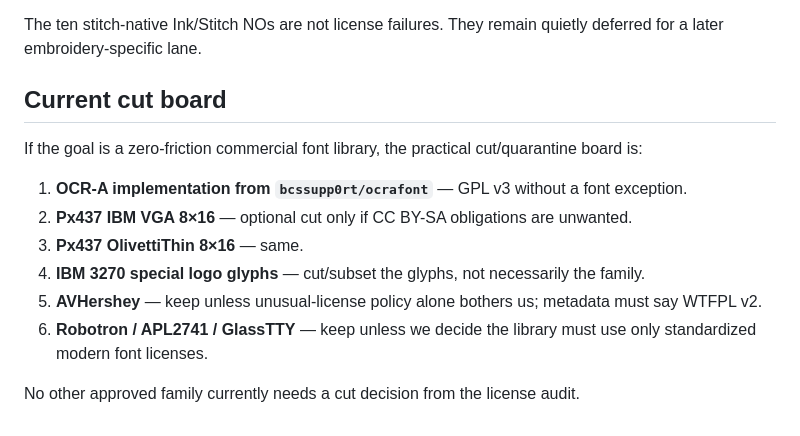
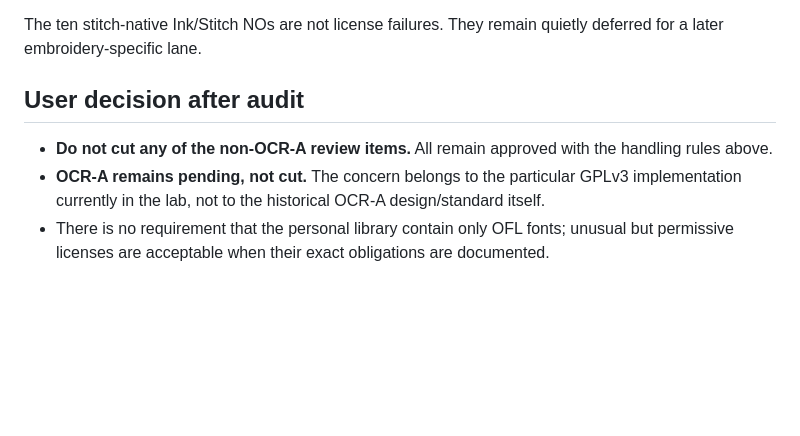
Before and after one commit to rotschopfr/rotschopf-studio, a Markdown page: typeface-lab/library/license-reverification-2026-08-19.md, the part around one of its changes. GitHub-like rendering; blank space fills up the shorter version.

```diff
--- a/typeface-lab/library/license-reverification-2026-08-19.md
+++ b/typeface-lab/library/license-reverification-2026-08-19.md
@@ -88,14 +88,8 @@ All twenty YES choices in the textile batch passed the same open/commercial-use
 
 The ten stitch-native Ink/Stitch NOs are not license failures. They remain quietly deferred for a later embroidery-specific lane.
 
-## Current cut board
+## User decision after audit
 
-If the goal is a zero-friction commercial font library, the practical cut/quarantine board is:
-1. **OCR-A implementation from `bcssupp0rt/ocrafont`** — GPL v3 without a font exception.
-2. **Px437 IBM VGA 8×16** — optional cut only if CC BY-SA obligations are unwanted.
-3. **Px437 OlivettiThin 8×16** — same.
-4. **IBM 3270 special logo glyphs** — cut/subset the glyphs, not necessarily the family.
-5. **AVHershey** — keep unless unusual-license policy alone bothers us; metadata must say WTFPL v2.
-6. **Robotron / APL2741 / GlassTTY** — keep unless we decide the library must use only standardized modern font licenses.
-
-No other approved family currently needs a cut decision from the license audit.
+- **Do not cut any of the non-OCR-A review items.** All remain approved with the handling rules above.
+- **OCR-A remains pending, not cut.** The concern belongs to the particular GPLv3 implementation currently in the lab, not to the historical OCR-A design/standard itself.
+- There is no requirement that the personal library contain only OFL fonts; unusual but permissive licenses are acceptable when their exact obligations are documented.
```
Also changed, not shown: other parts of typeface-lab/library/license-reverification-2026-08-19.md (+18 -18 lines).
